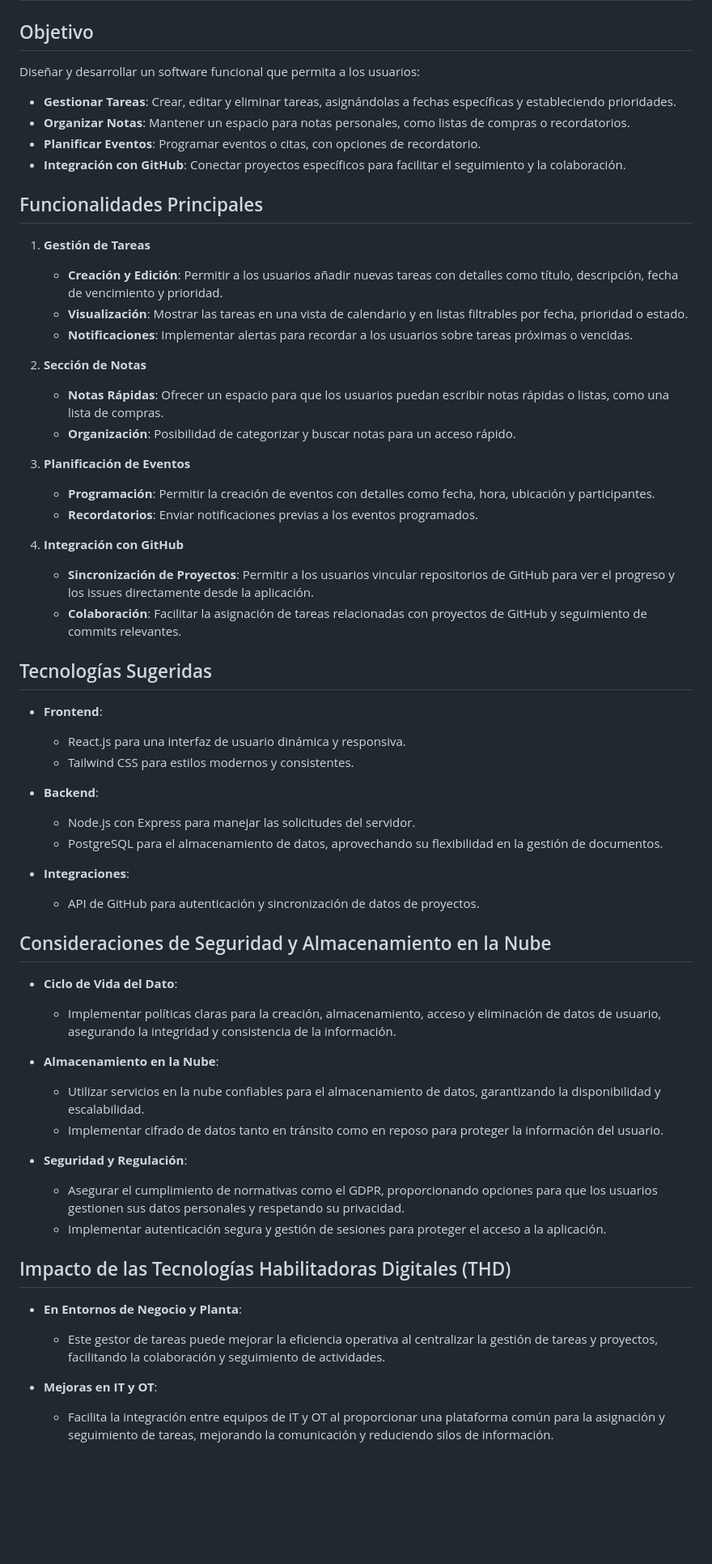
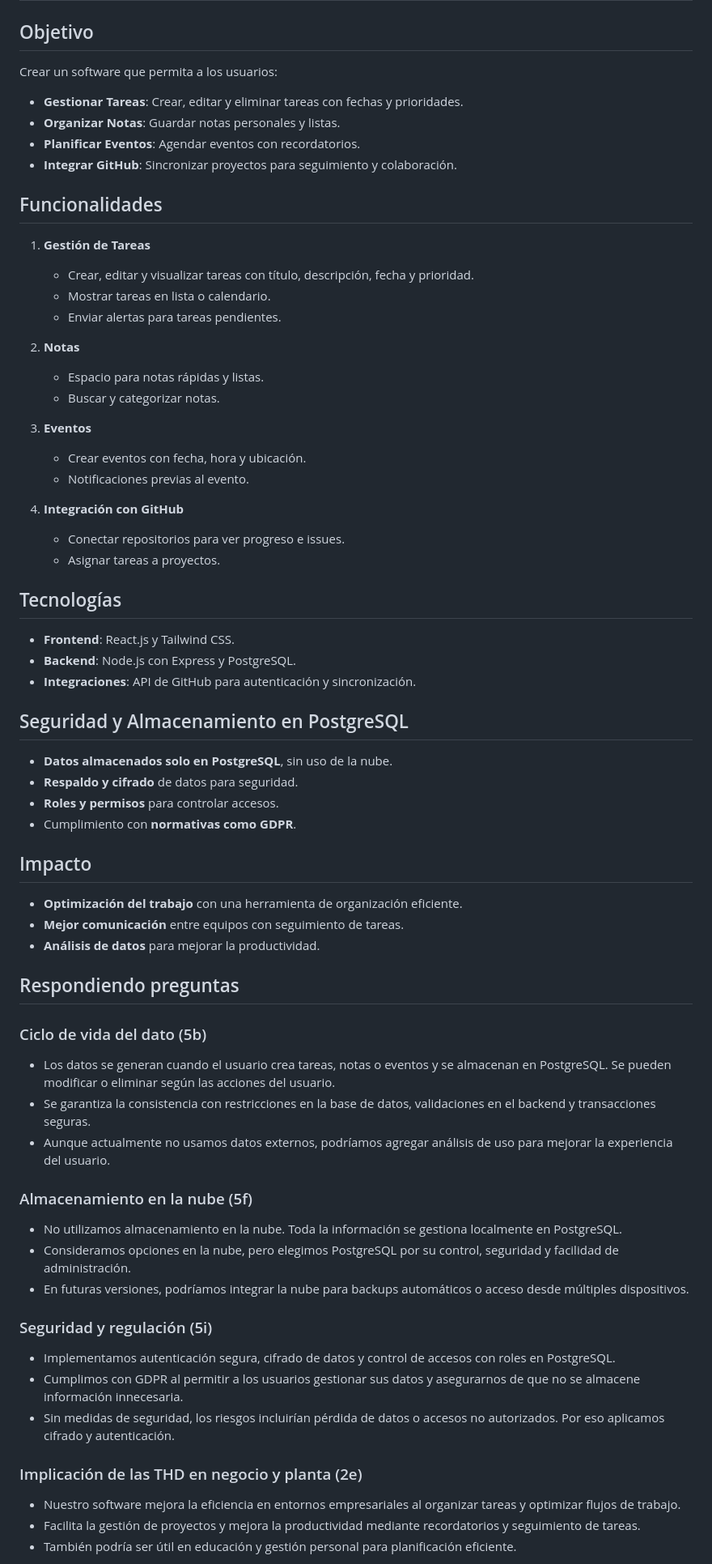
Before and after one commit to Agsergio04/Digitalizacion_Proyecto2-software-para-la-transformaci-n-digital, a Markdown page: README.md, the part around the change printed below. Shown: that part at 81% size. GitHub-like rendering; blank space fills up the shorter version.

Commit message:
Update README.md
Debido a que cambiado algunos aspectos a cerca del trabajo anterior he decido responder a las preguntas con dicha información

```diff
--- a/README.md
+++ b/README.md
@@ -2,63 +2,70 @@
 
 ## Objetivo
 
-Diseñar y desarrollar un software funcional que permita a los usuarios:
+Crear un software que permita a los usuarios:
 
-- **Gestionar Tareas**: Crear, editar y eliminar tareas, asignándolas a fechas específicas y estableciendo prioridades.
-- **Organizar Notas**: Mantener un espacio para notas personales, como listas de compras o recordatorios.
-- **Planificar Eventos**: Programar eventos o citas, con opciones de recordatorio.
-- **Integración con GitHub**: Conectar proyectos específicos para facilitar el seguimiento y la colaboración.
+- **Gestionar Tareas**: Crear, editar y eliminar tareas con fechas y prioridades.
+- **Organizar Notas**: Guardar notas personales y listas.
+- **Planificar Eventos**: Agendar eventos con recordatorios.
+- **Integrar GitHub**: Sincronizar proyectos para seguimiento y colaboración.
 
-## Funcionalidades Principales
+## Funcionalidades
 
 1. **Gestión de Tareas**
-   - **Creación y Edición**: Permitir a los usuarios añadir nuevas tareas con detalles como título, descripción, fecha de vencimiento y prioridad.
-   - **Visualización**: Mostrar las tareas en una vista de calendario y en listas filtrables por fecha, prioridad o estado.
-   - **Notificaciones**: Implementar alertas para recordar a los usuarios sobre tareas próximas o vencidas.
+   - Crear, editar y visualizar tareas con título, descripción, fecha y prioridad.
+   - Mostrar tareas en lista o calendario.
+   - Enviar alertas para tareas pendientes.
 
-2. **Sección de Notas**
-   - **Notas Rápidas**: Ofrecer un espacio para que los usuarios puedan escribir notas rápidas o listas, como una lista de compras.
-   - **Organización**: Posibilidad de categorizar y buscar notas para un acceso rápido.
+2. **Notas**
+   - Espacio para notas rápidas y listas.
+   - Buscar y categorizar notas.
 
-3. **Planificación de Eventos**
-   - **Programación**: Permitir la creación de eventos con detalles como fecha, hora, ubicación y participantes.
-   - **Recordatorios**: Enviar notificaciones previas a los eventos programados.
+3. **Eventos**
+   - Crear eventos con fecha, hora y ubicación.
+   - Notificaciones previas al evento.
 
 4. **Integración con GitHub**
-   - **Sincronización de Proyectos**: Permitir a los usuarios vincular repositorios de GitHub para ver el progreso y los issues directamente desde la aplicación.
-   - **Colaboración**: Facilitar la asignación de tareas relacionadas con proyectos de GitHub y seguimiento de commits relevantes.
+   - Conectar repositorios para ver progreso e issues.
+   - Asignar tareas a proyectos.
 
-## Tecnologías Sugeridas
+## Tecnologías
 
-- **Frontend**:
-  - React.js para una interfaz de usuario dinámica y responsiva.
-  - Tailwind CSS para estilos modernos y consistentes.
+- **Frontend**: React.js y Tailwind CSS.
+- **Backend**: Node.js con Express y PostgreSQL.
+- **Integraciones**: API de GitHub para autenticación y sincronización.
 
-- **Backend**:
-  - Node.js con Express para manejar las solicitudes del servidor.
-  - PostgreSQL para el almacenamiento de datos, aprovechando su flexibilidad en la gestión de documentos.
+## Seguridad y Almacenamiento en PostgreSQL
 
-- **Integraciones**:
-  - API de GitHub para autenticación y sincronización de datos de proyectos.
+- **Datos almacenados solo en PostgreSQL**, sin uso de la nube.
+- **Respaldo y cifrado** de datos para seguridad.
+- **Roles y permisos** para controlar accesos.
+- Cumplimiento con **normativas como GDPR**.
 
-## Consideraciones de Seguridad y Almacenamiento en la Nube
+## Impacto
 
-- **Ciclo de Vida del Dato**:
-  - Implementar políticas claras para la creación, almacenamiento, acceso y eliminación de datos de usuario, asegurando la integridad y consistencia de la información.
+- **Optimización del trabajo** con una herramienta de organización eficiente.
+- **Mejor comunicación** entre equipos con seguimiento de tareas.
+- **Análisis de datos** para mejorar la productividad.
 
-- **Almacenamiento en la Nube**:
-  - Utilizar servicios en la nube confiables para el almacenamiento de datos, garantizando la disponibilidad y escalabilidad.
-  - Implementar cifrado de datos tanto en tránsito como en reposo para proteger la información del usuario.
+## Respondiendo preguntas
 
-- **Seguridad y Regulación**:
-  - Asegurar el cumplimiento de normativas como el GDPR, proporcionando opciones para que los usuarios gestionen sus datos personales y respetando su privacidad.
-  - Implementar autenticación segura y gestión de sesiones para proteger el acceso a la aplicación.
+### Ciclo de vida del dato (5b)
+- Los datos se generan cuando el usuario crea tareas, notas o eventos y se almacenan en PostgreSQL. Se pueden modificar o eliminar según las acciones del usuario.
+- Se garantiza la consistencia con restricciones en la base de datos, validaciones en el backend y transacciones seguras.
+- Aunque actualmente no usamos datos externos, podríamos agregar análisis de uso para mejorar la experiencia del usuario.
 
-## Impacto de las Tecnologías Habilitadoras Digitales (THD)
+### Almacenamiento en la nube (5f)
+- No utilizamos almacenamiento en la nube. Toda la información se gestiona localmente en PostgreSQL.
+- Consideramos opciones en la nube, pero elegimos PostgreSQL por su control, seguridad y facilidad de administración.
+- En futuras versiones, podríamos integrar la nube para backups automáticos o acceso desde múltiples dispositivos.
 
-- **En Entornos de Negocio y Planta**:
-  - Este gestor de tareas puede mejorar la eficiencia operativa al centralizar la gestión de tareas y proyectos, facilitando la colaboración y seguimiento de actividades.
+### Seguridad y regulación (5i)
+- Implementamos autenticación segura, cifrado de datos y control de accesos con roles en PostgreSQL.
+- Cumplimos con GDPR al permitir a los usuarios gestionar sus datos y asegurarnos de que no se almacene información innecesaria.
+- Sin medidas de seguridad, los riesgos incluirían pérdida de datos o accesos no autorizados. Por eso aplicamos cifrado y autenticación.
 
-- **Mejoras en IT y OT**:
-  - Facilita la integración entre equipos de IT y OT al proporcionar una plataforma común para la asignación y seguimiento de tareas, mejorando la comunicación y reduciendo silos de información.
+### Implicación de las THD en negocio y planta (2e)
+- Nuestro software mejora la eficiencia en entornos empresariales al organizar tareas y optimizar flujos de trabajo.
+- Facilita la gestión de proyectos y mejora la productividad mediante recordatorios y seguimiento de tareas.
+- También podría ser útil en educación y gestión personal para planificación eficiente.
 
```
Also changed, not shown: other parts of README.md (+8 -4 lines).
